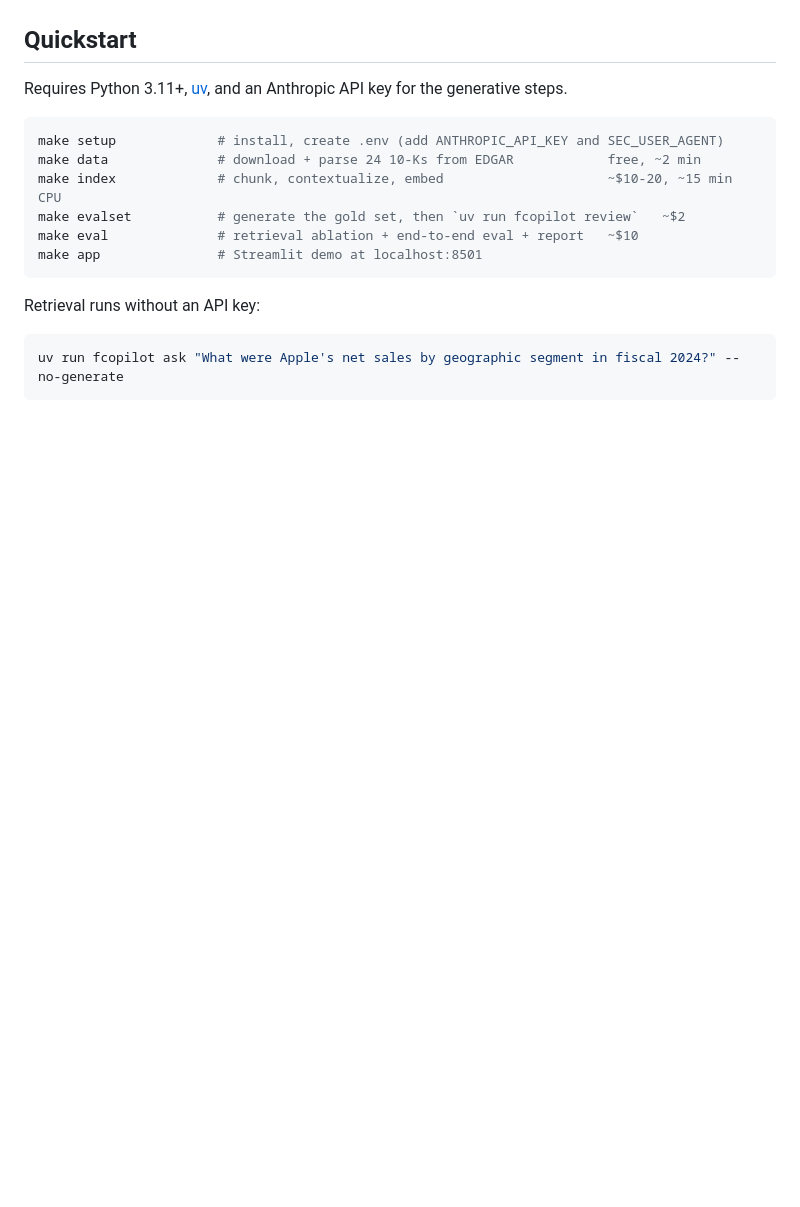
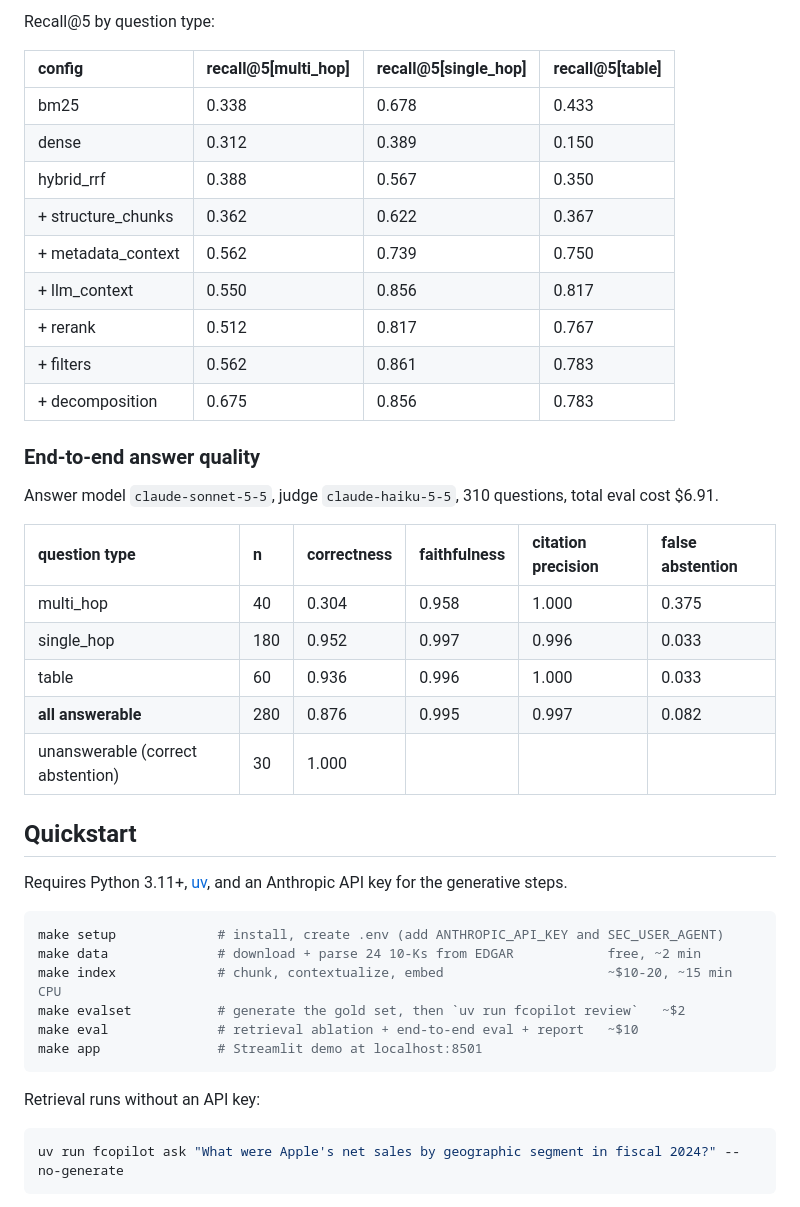
Before and after one commit to KevinBenass/filings-copilot, a Markdown page: README.md, the part around one of its changes. Rendered like a GitHub page; blank space fills up the shorter version.

```diff
--- a/README.md
+++ b/README.md
@@ -102,3 +123,27 @@ _Results are generated by `make eval` and written here by `make report`._
+Recall@5 by question type:
+
+| config             | recall@5[multi_hop]   | recall@5[single_hop]   | recall@5[table]   |
+|:-------------------|:----------------------|:-----------------------|:------------------|
+| bm25               | 0.338                 | 0.678                  | 0.433             |
+| dense              | 0.312                 | 0.389                  | 0.150             |
+| hybrid_rrf         | 0.388                 | 0.567                  | 0.350             |
+| + structure_chunks | 0.362                 | 0.622                  | 0.367             |
+| + metadata_context | 0.562                 | 0.739                  | 0.750             |
+| + llm_context      | 0.550                 | 0.856                  | 0.817             |
+| + rerank           | 0.512                 | 0.817                  | 0.767             |
+| + filters          | 0.562                 | 0.861                  | 0.783             |
+| + decomposition    | 0.675                 | 0.856                  | 0.783             |
+
+### End-to-end answer quality
+Answer model `claude-sonnet-5-5`, judge `claude-haiku-5-5`, 310 questions, total eval cost $6.91.
+
+| question type                     | n   | correctness   | faithfulness   | citation precision   | false abstention   |
+|:----------------------------------|:----|:--------------|:---------------|:---------------------|:-------------------|
+| multi_hop                         | 40  | 0.304         | 0.958          | 1.000                | 0.375              |
+| single_hop                        | 180 | 0.952         | 0.997          | 0.996                | 0.033              |
+| table                             | 60  | 0.936         | 0.996          | 1.000                | 0.033              |
+| **all answerable**                | 280 | 0.876         | 0.995          | 0.997                | 0.082              |
+| unanswerable (correct abstention) | 30  | 1.000         |                |                      |                    |
 <!-- RESULTS:END -->
 
 ## Quickstart
```
Also changed, not shown: other parts of README.md (+22 -1 lines), results/REPORT.md (added, +48 -0 lines), results/ablation.png (added), 12 other files.
